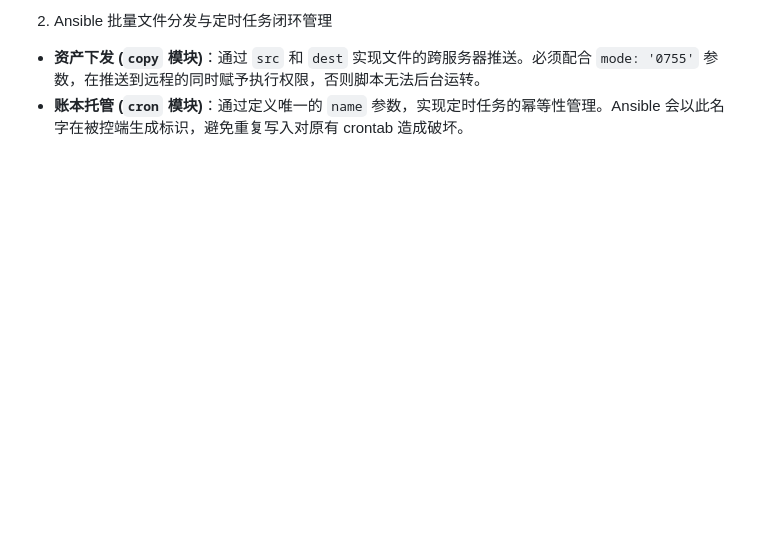
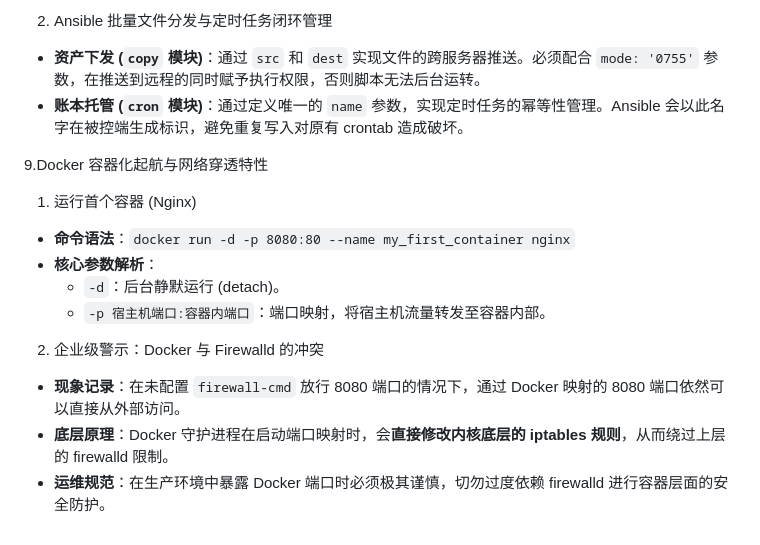
Before and after one commit to Qing1179/linux-ops-learning, a Markdown page: README.md, the part around one of its changes. Rendered like a GitHub page; blank space fills up the shorter version.

Commit message:
feat: 容器化起航与网络穿透特性及iptables的存在

```diff
--- a/README.md
+++ b/README.md
@@ -191,3 +191,16 @@ lo      a5ed8ef2-996b-41ea-bba4-783efb16f9f8  loopback  lo
 2. Ansible 批量文件分发与定时任务闭环管理
 - **资产下发 (`copy` 模块)**：通过 `src` 和 `dest` 实现文件的跨服务器推送。必须配合 `mode: '0755'` 参数，在推送到远程的同时赋予执行权限，否则脚本无法后台运转。
 - **账本托管 (`cron` 模块)**：通过定义唯一的 `name` 参数，实现定时任务的幂等性管理。Ansible 会以此名字在被控端生成标识，避免重复写入对原有 crontab 造成破坏。
+
+9.Docker 容器化起航与网络穿透特性
+
+1. 运行首个容器 (Nginx)
+- **命令语法**：`docker run -d -p 8080:80 --name my_first_container nginx`
+- **核心参数解析**：
+  - `-d`：后台静默运行 (detach)。
+  - `-p 宿主机端口:容器内端口`：端口映射，将宿主机流量转发至容器内部。
+
+2. 企业级警示：Docker 与 Firewalld 的冲突
+- **现象记录**：在未配置 `firewall-cmd` 放行 8080 端口的情况下，通过 Docker 映射的 8080 端口依然可以直接从外部访问。
+- **底层原理**：Docker 守护进程在启动端口映射时，会**直接修改内核底层的 iptables 规则**，从而绕过上层的 firewalld 限制。
+- **运维规范**：在生产环境中暴露 Docker 端口时必须极其谨慎，切勿过度依赖 firewalld 进行容器层面的安全防护。
```
Also changed, not shown: other parts of README.md (+1 -1 lines).
